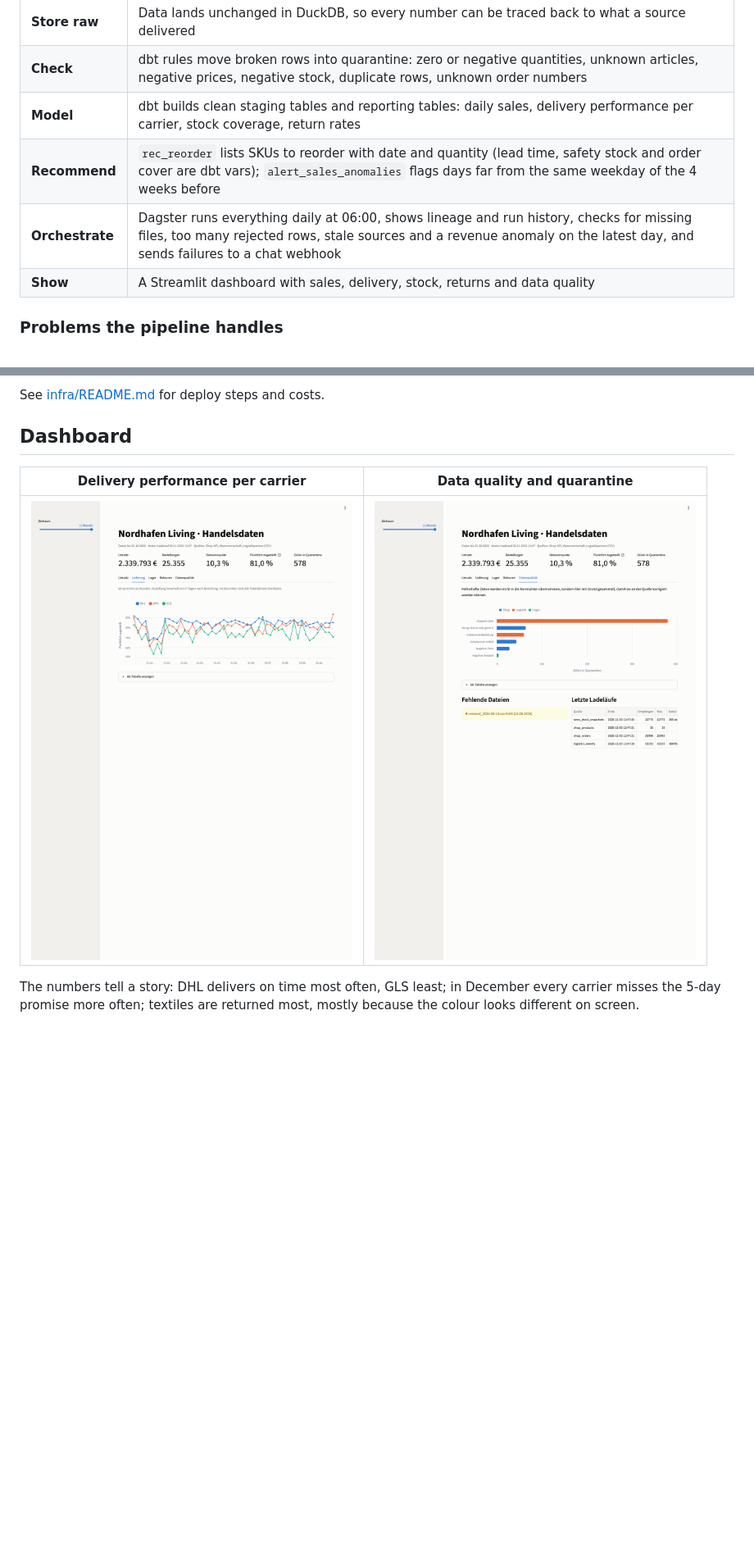
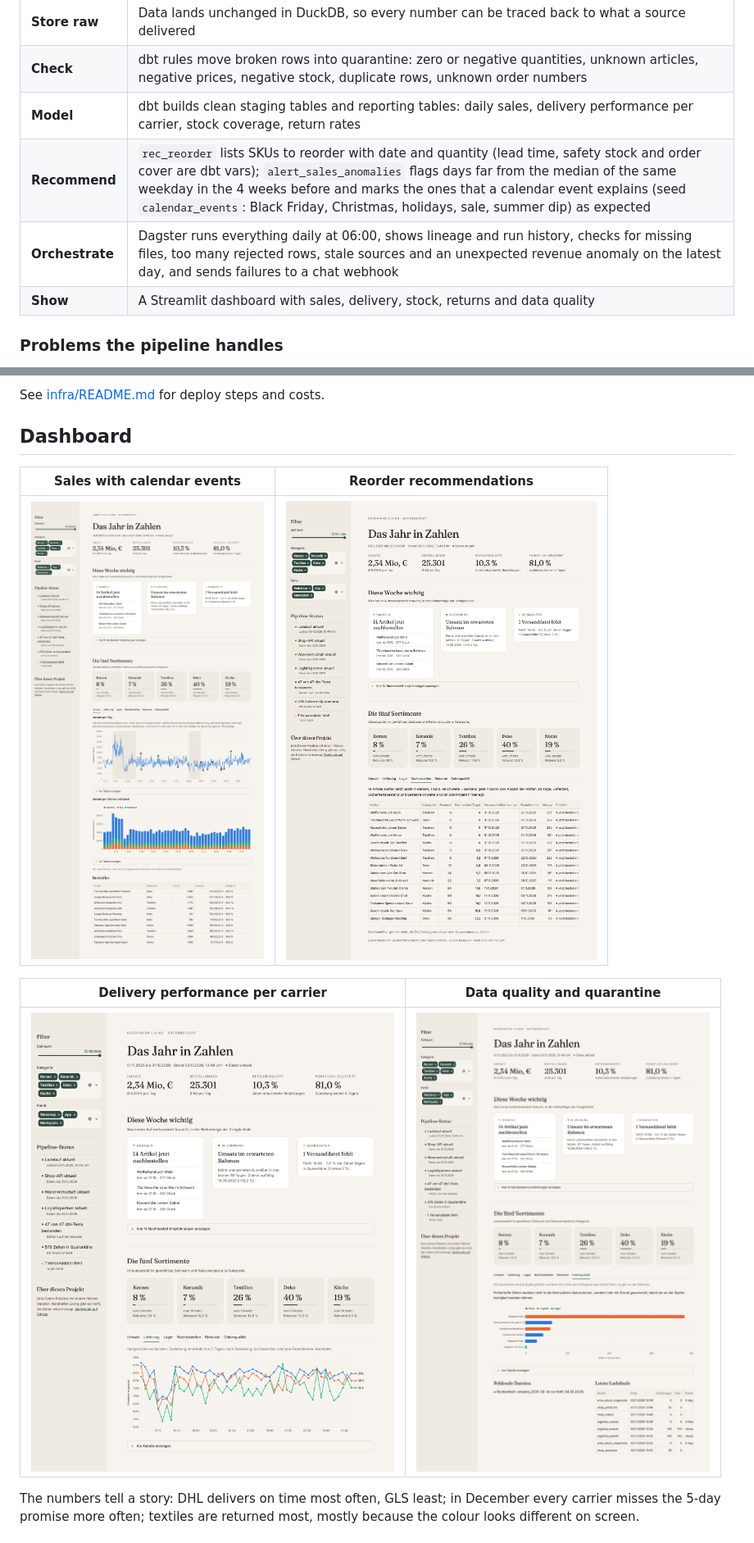
Before and after one commit to omaraldulimay/retail-data-pipeline, a Markdown page: README.md, 2 parts joined by grey strips. Shown at 82% size. GitHub-like rendering; pictures changed too: docs/screenshots/dashboard-delivery.png, docs/screenshots/dashboard-quality.png, docs/screenshots/dashboard-reorder.png (added); blank space fills up the shorter version.

```diff
--- a/README.md
+++ b/README.md
@@ -28,8 +28,8 @@ year (Nov 2025 – Oct 2026) and is generated with realistic patterns and realis
 | **Store raw** | Data lands unchanged in DuckDB, so every number can be traced back to what a source delivered |
 | **Check** | dbt rules move broken rows into quarantine: zero or negative quantities, unknown articles, negative prices, negative stock, duplicate rows, unknown order numbers |
 | **Model** | dbt builds clean staging tables and reporting tables: daily sales, delivery performance per carrier, stock coverage, return rates |
-| **Recommend** | `rec_reorder` lists SKUs to reorder with date and quantity (lead time, safety stock and order cover are dbt vars); `alert_sales_anomalies` flags days far from the same weekday of the 4 weeks before |
-| **Orchestrate** | Dagster runs everything daily at 06:00, shows lineage and run history, checks for missing files, too many rejected rows, stale sources and a revenue anomaly on the latest day, and sends failures to a chat webhook |
+| **Recommend** | `rec_reorder` lists SKUs to reorder with date and quantity (lead time, safety stock and order cover are dbt vars); `alert_sales_anomalies` flags days far from the median of the same weekday in the 4 weeks before and marks the ones that a calendar event explains (seed `calendar_events`: Black Friday, Christmas, holidays, sale, summer dip) as expected |
+| **Orchestrate** | Dagster runs everything daily at 06:00, shows lineage and run history, checks for missing files, too many rejected rows, stale sources and an unexpected revenue anomaly on the latest day, and sends failures to a chat webhook |
 | **Show** | A Streamlit dashboard with sales, delivery, stock, returns and data quality |
 
 ### Problems the pipeline handles
@@ -120,6 +120,10 @@ The `infra/` folder holds a Terraform setup that is ready to deploy. It is valid
 See [infra/README.md](infra/README.md) for deploy steps and costs.
 
 ## Dashboard
+
+| Sales with calendar events | Reorder recommendations |
+|---|---|
+| ![Sales](docs/screenshots/dashboard-sales.png) | ![Reorder](docs/screenshots/dashboard-reorder.png) |
 
 | Delivery performance per carrier | Data quality and quarantine |
 |---|---|
```
Also changed, not shown: other parts of README.md (+2 -2 lines), docs/screenshots/dashboard-overview.png (added), 8 other files.
